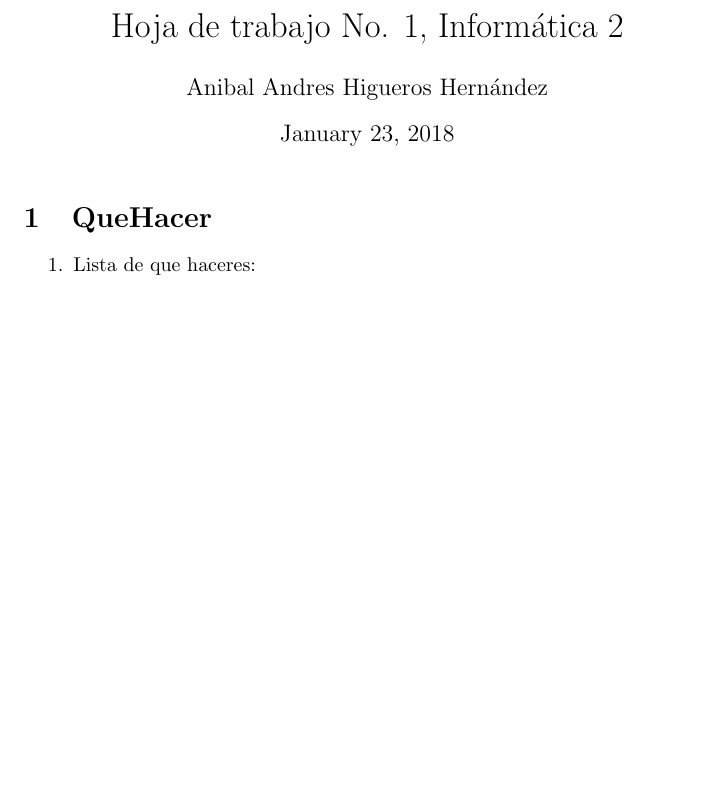
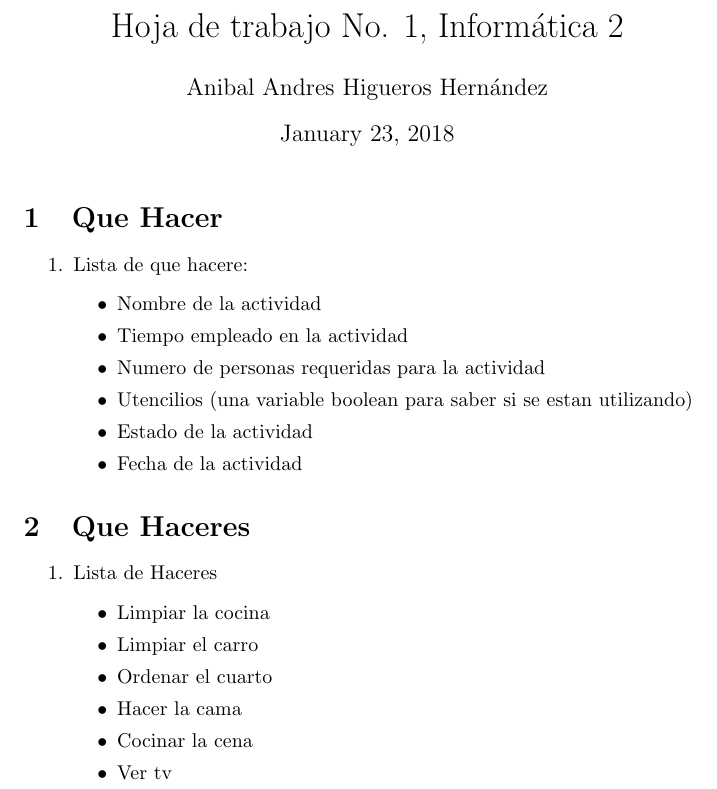
Before and after one commit to Andres1599/Informatica, a LaTeX document (Hoja1/abstraccion.tex): part of page 2 of 2, cut so that both start at the same text, the shorter picture padded with empty space. Compiled offline with pdfLaTeX.

```diff
--- a/Hoja1/abstraccion.tex
+++ b/Hoja1/abstraccion.tex
@@ -6,8 +6,28 @@
         \author{Anibal Andres Higueros Hernández}
         \maketitle
 
-        \section{QueHacer}
+        \section{Que Hacer}
         \begin{enumerate}
-            \item Lista de que haceres:
+            \item Lista de que hacere:
+            \begin{itemize}
+                \item Nombre de la actividad
+                \item Tiempo empleado en la actividad
+                \item Numero de personas requeridas para la actividad
+                \item Utencilios (una variable boolean para saber si se estan utilizando)
+                \item Estado de la actividad
+                \item Fecha de la actividad
+            \end{itemize}
+        \end{enumerate}
+        \section{Que Haceres}
+        \begin{enumerate}
+           \item Lista de Haceres
+           \begin{itemize}
+               \item Limpiar la cocina
+               \item Limpiar el carro
+               \item Ordenar el cuarto
+               \item Hacer la cama
+               \item Cocinar la cena
+               \item Ver tv
+           \end{itemize}
         \end{enumerate}
     \end{document}
```
Also changed, not shown: Hoja1/abstraccion.pdf (added).
